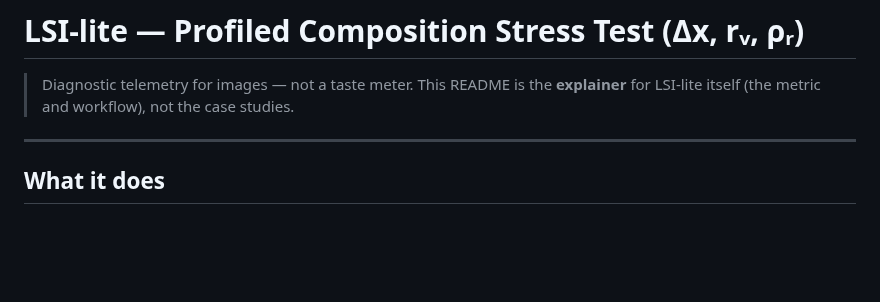
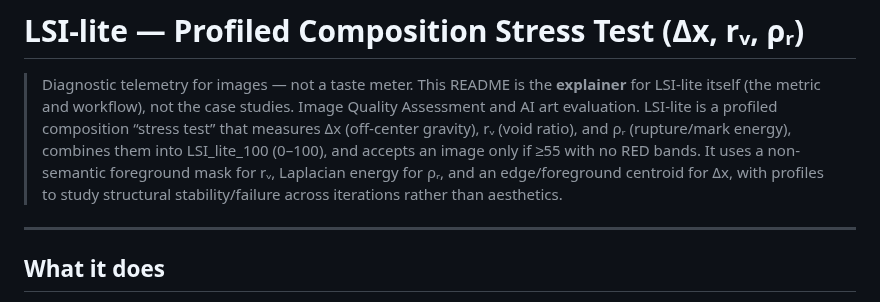
Before and after one commit to rusparrish/Visual-Thinking-Lens, a Markdown page: LSI/README_explainer.md, the part around the change. GitHub-like rendering; blank space fills up the shorter version.

Commit message:
Update README_explainer.md
Image Quality Assessment and AI art evaluation. LSI-lite is a profiled composition “stress test” that measures Δx (off-center gravity), rᵥ (void ratio), and ρᵣ (rupture/mark energy), combines them into LSI_lite_100 (0–100), and accepts an image only if ≥55 with no RED bands. It uses a non-semantic foreground mask for rᵥ, Laplacian energy for ρᵣ, and an edge/foreground centroid for Δx, with profiles to study structural stability/failure across iterations rather than aesthetics.

```diff
--- a/LSI/README_explainer.md
+++ b/LSI/README_explainer.md
@@ -1,6 +1,7 @@
 # LSI‑lite — Profiled Composition Stress Test (Δx, rᵥ, ρᵣ)
 
 > Diagnostic telemetry for images — not a taste meter. This README is the **explainer** for LSI‑lite itself (the metric and workflow), not the case studies.
+> Image Quality Assessment and AI art evaluation. LSI-lite is a profiled composition “stress test” that measures Δx (off-center gravity), rᵥ (void ratio), and ρᵣ (rupture/mark energy), combines them into LSI_lite_100 (0–100), and accepts an image only if ≥55 with no RED bands. It uses a non-semantic foreground mask for rᵥ, Laplacian energy for ρᵣ, and an edge/foreground centroid for Δx, with profiles to study structural stability/failure across iterations rather than aesthetics.
 
 ---
 
```
